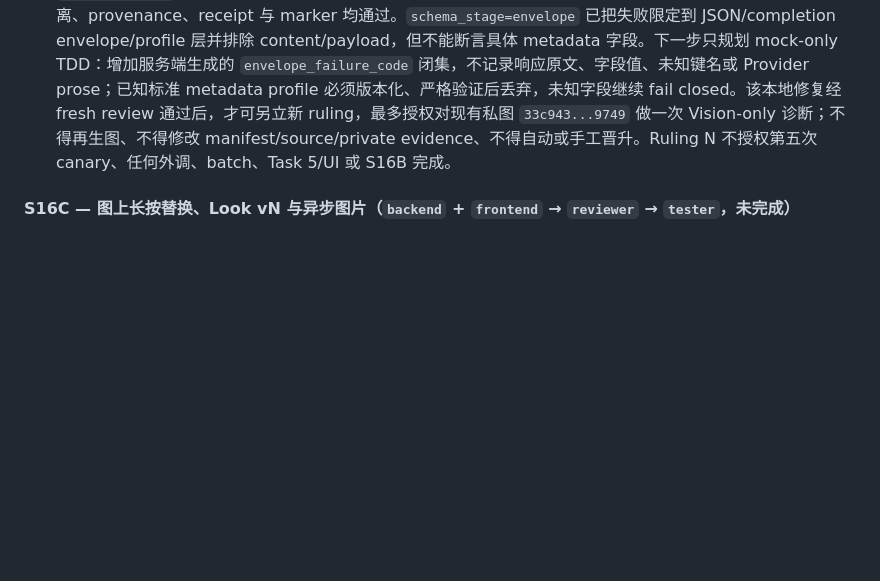
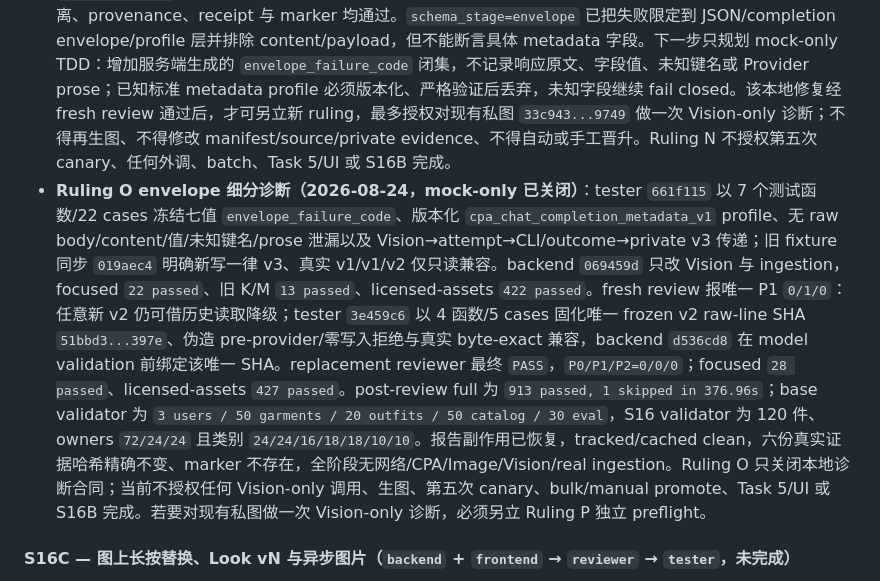
Before and after one commit to pawsey0319/ProfAgent, a Markdown page: BUILD_LOG.md, the part around the change. Drawn GitHub-style; blank space fills up the shorter version.

Commit message:
docs: close ruling o envelope diagnostics

```diff
--- a/BUILD_LOG.md
+++ b/BUILD_LOG.md
@@ -615,6 +615,7 @@ S16 复用 S15 Memory 路线 A、R1 owner/ID/HardFilter/购物门控、不可变
 - **Ruling M 第三次 canary 的 ingestion stage 持久化修复（2026-08-24，mock-only 已关闭）**：actual reviewer 先报 `P0/P1/P2=0/1/0`，确认 adapter 已有 stage 但 ingestion/CLI/private diagnostic 丢失；测试 `caab958`、fixture correction `ca2ae4f` 与实现 `eba1e0c` 建立 v2 stage 传递。fresh review 又报 `0/2/0`：任意双删 version/stage 可伪装 legacy，且非 schema Vision 拒绝的合法 stage 被错误中断；测试 `0d3db27` 与实现 `2e26a9b` 将 legacy v1 限定为冻结两行 raw-line SHA allowlist，并允许所有 Vision 拒绝携带 closed stage、unknown/prose fail closed。replacement reviewer 最终 `PASS`，`P0/P1/P2=0/0/0`；licensed-assets `400 passed`，post-review full `886 passed, 1 skipped`，两项 validator 通过。五份真实证据哈希精确不变、marker 不存在，全修复阶段无网络/CPA/Image/Vision/real ingestion 调用。Ruling M 不授权第四次 canary、batch、manual promote、Task 5/UI 或 S16B 完成。
 - **Ruling N 第四次真实 g051 canary（2026-08-24，已执行并安全停止）**：基于 `c9752f6` 与 Ruling M `PASS 0/0/0` 的冻结 preflight，唯一授权命令只执行一次，exit `1`、wall `15.91s`，恰好一次 Image candidate 与一次 Vision；无额外参数、retry、g052–g120、Openverse、bulk、manual promote、Task 5/UI。g051 继续公开 `quarantined`，`failure_stage=vision`、`reason_code=response_schema_invalid`、`schema_stage=envelope`，license/path/accepted hashes/receipt 均为空，source g051 为 0；Image/Vision provenance 均诚实保留 requested model、resolved `null`、verified `false`。manifest/source 哈希仍为 `6e71d9ca9cd3e5e9c7a037c56498303ece03021179505dfd21ed2a5c218f4682`、`eca7fd576e10853388cb2de624698b06bb8a49bc8cb443e11e63118599ef19e2`；private diagnostic 增为三行、2,740 bytes、SHA-256 `0f981797ee2dc37d41a0563e1d5d34b8d31802ac5589beae4aa223309843dd28`，前两条 raw-line SHA 仍精确为 `8dfb54...bf5f`、`c2cbcf...9bfc`，第三条是严格 v2 `envelope` 记录。新增非服务 PNG 为 784,326 bytes、SHA-256 `33c9439e4516e571925689f0ef501a9771f3d25888ff24ecbe044c6b16d19749`，旧 PNG `46c5d7...4e98`、`afc00f...2abf` 保持精确且 marker 不存在。人工只确认新图为无人物/logo/文字的海军蓝女式上衣，同时领口超长交叉带结构异常；它必须继续隔离，不能覆盖 Vision 失败或手工晋升 ready。
 - **Ruling N actual-canary review（2026-08-24）**：fresh read-only reviewer 返回 `PASS`，`P0/P1/P2=0/0/0`。六份证据、三条 transaction/私图绑定、legacy byte prefix、v2 闭集 stage、公开/来源隔离、provenance、receipt 与 marker 均通过。`schema_stage=envelope` 已把失败限定到 JSON/completion envelope/profile 层并排除 content/payload，但不能断言具体 metadata 字段。下一步只规划 mock-only TDD：增加服务端生成的 `envelope_failure_code` 闭集，不记录响应原文、字段值、未知键名或 Provider prose；已知标准 metadata profile 必须版本化、严格验证后丢弃，未知字段继续 fail closed。该本地修复经 fresh review 通过后，才可另立新 ruling，最多授权对现有私图 `33c943...9749` 做一次 Vision-only 诊断；不得再生图、不得修改 manifest/source/private evidence、不得自动或手工晋升。Ruling N 不授权第五次 canary、任何外调、batch、Task 5/UI 或 S16B 完成。
+- **Ruling O envelope 细分诊断（2026-08-24，mock-only 已关闭）**：tester `661f115` 以 7 个测试函数/22 cases 冻结七值 `envelope_failure_code`、版本化 `cpa_chat_completion_metadata_v1` profile、无 raw body/content/值/未知键名/prose 泄漏以及 Vision→attempt→CLI/outcome→private v3 传递；旧 fixture 同步 `019aec4` 明确新写一律 v3、真实 v1/v1/v2 仅只读兼容。backend `069459d` 只改 Vision 与 ingestion，focused `22 passed`、旧 K/M `13 passed`、licensed-assets `422 passed`。fresh review 报唯一 P1 `0/1/0`：任意新 v2 仍可借历史读取降级；tester `3e459c6` 以 4 函数/5 cases 固化唯一 frozen v2 raw-line SHA `51bbd3...397e`、伪造 pre-provider/零写入拒绝与真实 byte-exact 兼容，backend `d536cd8` 在 model validation 前绑定该唯一 SHA。replacement reviewer 最终 `PASS`，`P0/P1/P2=0/0/0`；focused `28 passed`、licensed-assets `427 passed`。post-review full 为 `913 passed, 1 skipped in 376.96s`；base validator 为 `3 users / 50 garments / 20 outfits / 50 catalog / 30 eval`，S16 validator 为 120 件、owners `72/24/24` 且类别 `24/24/16/18/18/10/10`。报告副作用已恢复，tracked/cached clean，六份真实证据哈希精确不变、marker 不存在，全阶段无网络/CPA/Image/Vision/real ingestion。Ruling O 只关闭本地诊断合同；当前不授权任何 Vision-only 调用、生图、第五次 canary、bulk/manual promote、Task 5/UI 或 S16B 完成。若要对现有私图做一次 Vision-only 诊断，必须另立 Ruling P 独立 preflight。
 
 #### S16C — 图上长按替换、Look vN 与异步图片（`backend` + `frontend` → `reviewer` → `tester`，未完成）
 
```
